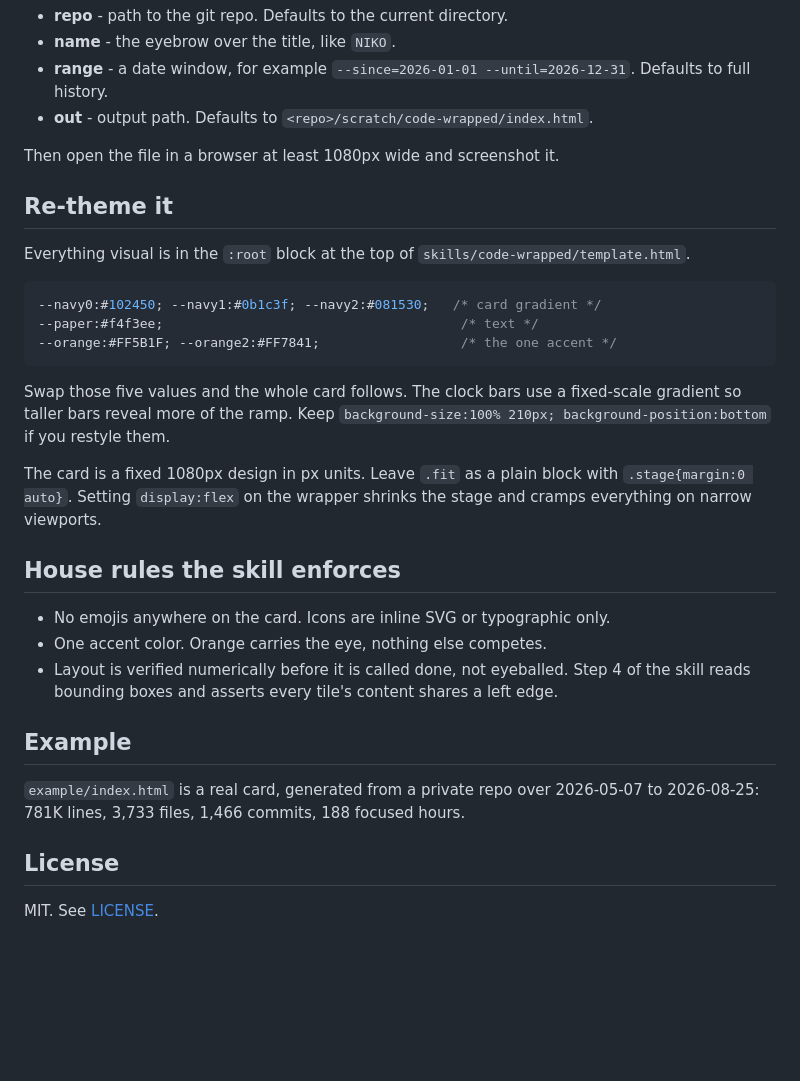
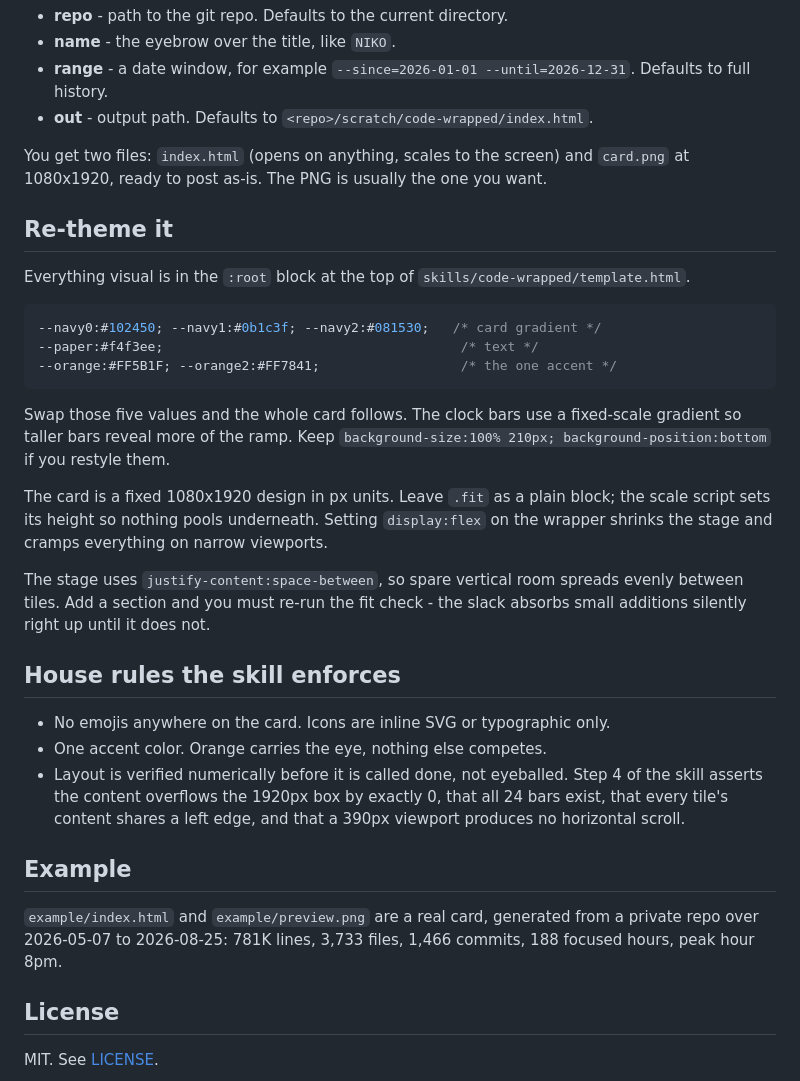
Before and after one commit to nikonadias/Code-Wrapped, a Markdown page: README.md, the part around one of its changes. Drawn GitHub-style; blank space fills up the shorter version.

```diff
--- a/README.md
+++ b/README.md
@@ -55,7 +60,7 @@ Optional inputs:
 - **range** - a date window, for example `--since=2026-01-01 --until=2026-12-31`. Defaults to full history.
 - **out** - output path. Defaults to `<repo>/scratch/code-wrapped/index.html`.
 
-Then open the file in a browser at least 1080px wide and screenshot it.
+You get two files: `index.html` (opens on anything, scales to the screen) and `card.png` at 1080x1920, ready to post as-is. The PNG is usually the one you want.
 
 ## Re-theme it
 
@@ -69,17 +74,19 @@ Everything visual is in the `:root` block at the top of `skills/code-wrapped/tem
 
 Swap those five values and the whole card follows. The clock bars use a fixed-scale gradient so taller bars reveal more of the ramp. Keep `background-size:100% 210px; background-position:bottom` if you restyle them.
 
-The card is a fixed 1080px design in px units. Leave `.fit` as a plain block with `.stage{margin:0 auto}`. Setting `display:flex` on the wrapper shrinks the stage and cramps everything on narrow viewports.
+The card is a fixed 1080x1920 design in px units. Leave `.fit` as a plain block; the scale script sets its height so nothing pools underneath. Setting `display:flex` on the wrapper shrinks the stage and cramps everything on narrow viewports.
+
+The stage uses `justify-content:space-between`, so spare vertical room spreads evenly between tiles. Add a section and you must re-run the fit check - the slack absorbs small additions silently right up until it does not.
 
 ## House rules the skill enforces
 
 - No emojis anywhere on the card. Icons are inline SVG or typographic only.
 - One accent color. Orange carries the eye, nothing else competes.
-- Layout is verified numerically before it is called done, not eyeballed. Step 4 of the skill reads bounding boxes and asserts every tile's content shares a left edge.
+- Layout is verified numerically before it is called done, not eyeballed. Step 4 of the skill asserts the content overflows the 1920px box by exactly 0, that all 24 bars exist, that every tile's content shares a left edge, and that a 390px viewport produces no horizontal scroll.
 
 ## Example
 
-`example/index.html` is a real card, generated from a private repo over 2026-05-07 to 2026-08-25: 781K lines, 3,733 files, 1,466 commits, 188 focused hours.
+`example/index.html` and `example/preview.png` are a real card, generated from a private repo over 2026-05-07 to 2026-08-25: 781K lines, 3,733 files, 1,466 commits, 188 focused hours, peak hour 8pm.
 
 ## License
 
```
Also changed, not shown: other parts of README.md (+6 -1 lines), skills/code-wrapped/SKILL.md (+54 -19 lines), example/preview.png, 2 other files.
